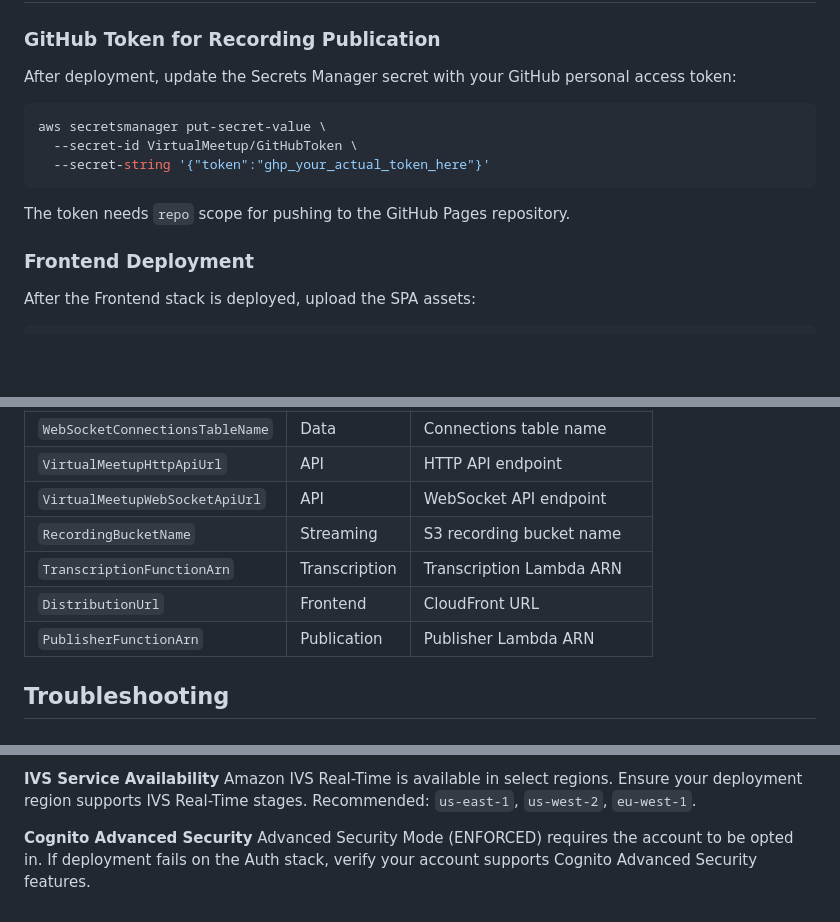
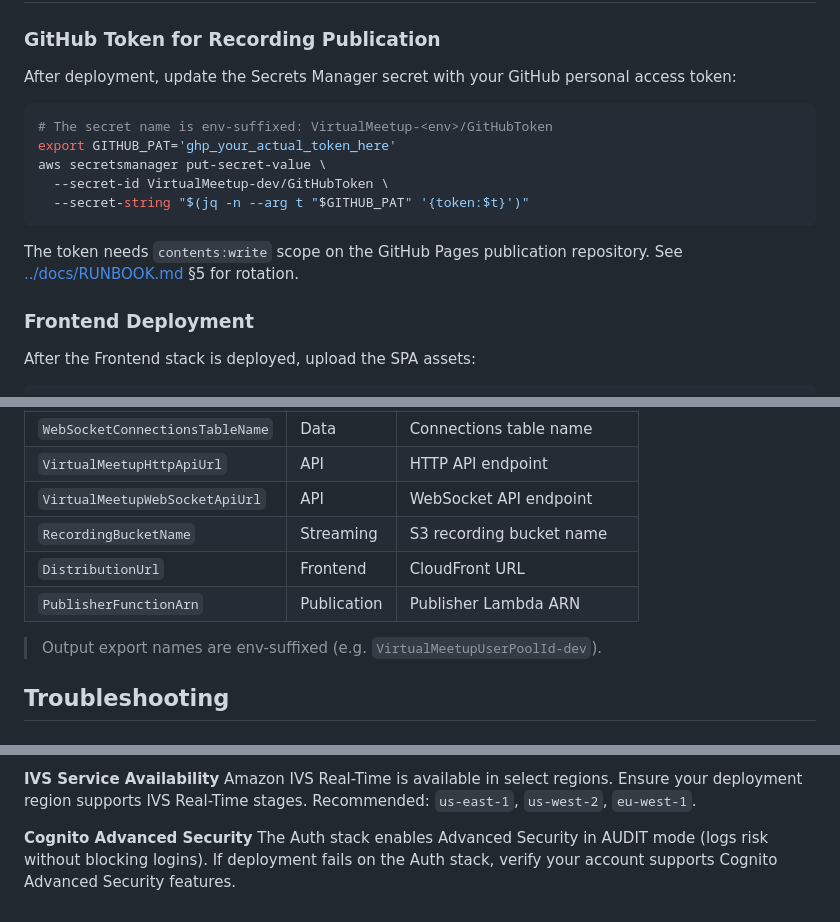
Before and after one commit to ronin48llc/aws-virtual-meetups, a Markdown page: cdk/README.md, 3 parts joined by grey strips. Rendered like a GitHub page; blank space fills up the shorter version.

````diff
--- a/cdk/README.md
+++ b/cdk/README.md
@@ -153,12 +160,14 @@ npx cdk synth VirtualMeetup-dev-Auth > auth-template.yaml
 After deployment, update the Secrets Manager secret with your GitHub personal access token:
 
 ```bash
+# The secret name is env-suffixed: VirtualMeetup-<env>/GitHubToken
+export GITHUB_PAT='ghp_your_actual_token_here'
 aws secretsmanager put-secret-value \
-  --secret-id VirtualMeetup/GitHubToken \
-  --secret-string '{"token":"ghp_your_actual_token_here"}'
+  --secret-id VirtualMeetup-dev/GitHubToken \
+  --secret-string "$(jq -n --arg t "$GITHUB_PAT" '{token:$t}')"
 ```
 
-The token needs `repo` scope for pushing to the GitHub Pages repository.
+The token needs `contents:write` scope on the GitHub Pages publication repository. See [../docs/RUNBOOK.md](../docs/RUNBOOK.md) §5 for rotation.
 
 ### Frontend Deployment
 
@@ -202,9 +211,10 @@ After deployment, key outputs are available via CloudFormation:
 | `VirtualMeetupHttpApiUrl` | API | HTTP API endpoint |
 | `VirtualMeetupWebSocketApiUrl` | API | WebSocket API endpoint |
 | `RecordingBucketName` | Streaming | S3 recording bucket name |
-| `TranscriptionFunctionArn` | Transcription | Transcription Lambda ARN |
 | `DistributionUrl` | Frontend | CloudFront URL |
 | `PublisherFunctionArn` | Publication | Publisher Lambda ARN |
+
+> Output export names are env-suffixed (e.g. `VirtualMeetupUserPoolId-dev`).
 
 ## Troubleshooting
 
@@ -223,4 +233,4 @@ CloudFront WAF WebACLs must be created in `us-east-1`. The Frontend stack handle
 Amazon IVS Real-Time is available in select regions. Ensure your deployment region supports IVS Real-Time stages. Recommended: `us-east-1`, `us-west-2`, `eu-west-1`.
 
 **Cognito Advanced Security**
-Advanced Security Mode (ENFORCED) requires the account to be opted in. If deployment fails on the Auth stack, verify your account supports Cognito Advanced Security features.
+The Auth stack enables Advanced Security in AUDIT mode (logs risk without blocking logins). If deployment fails on the Auth stack, verify your account supports Cognito Advanced Security features.
````
Also changed, not shown: other parts of cdk/README.md (+25 -18 lines), docs/ARCHITECTURE.md (+2 -2 lines), docs/WELL-ARCHITECTED.md (+1 -1 lines).
